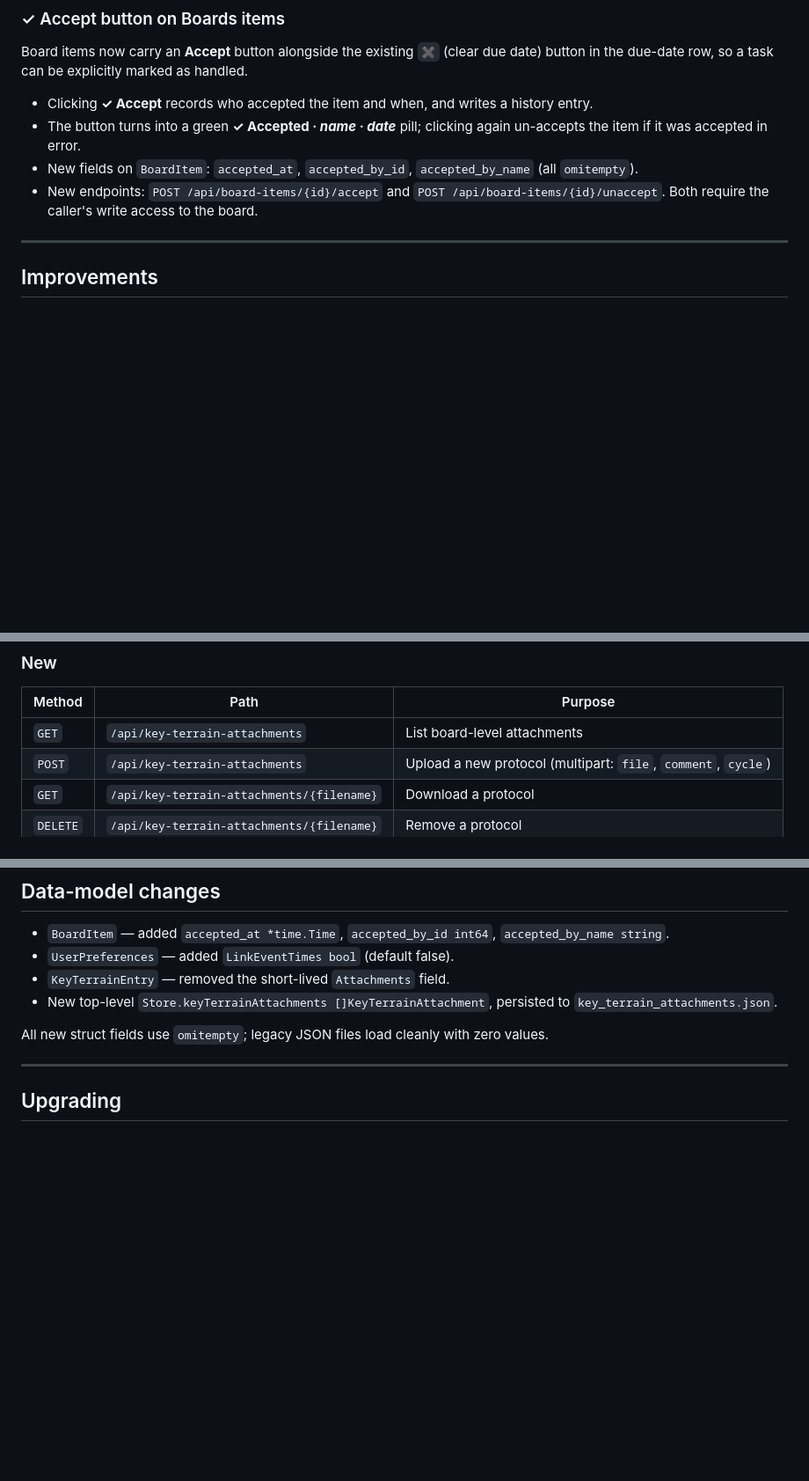
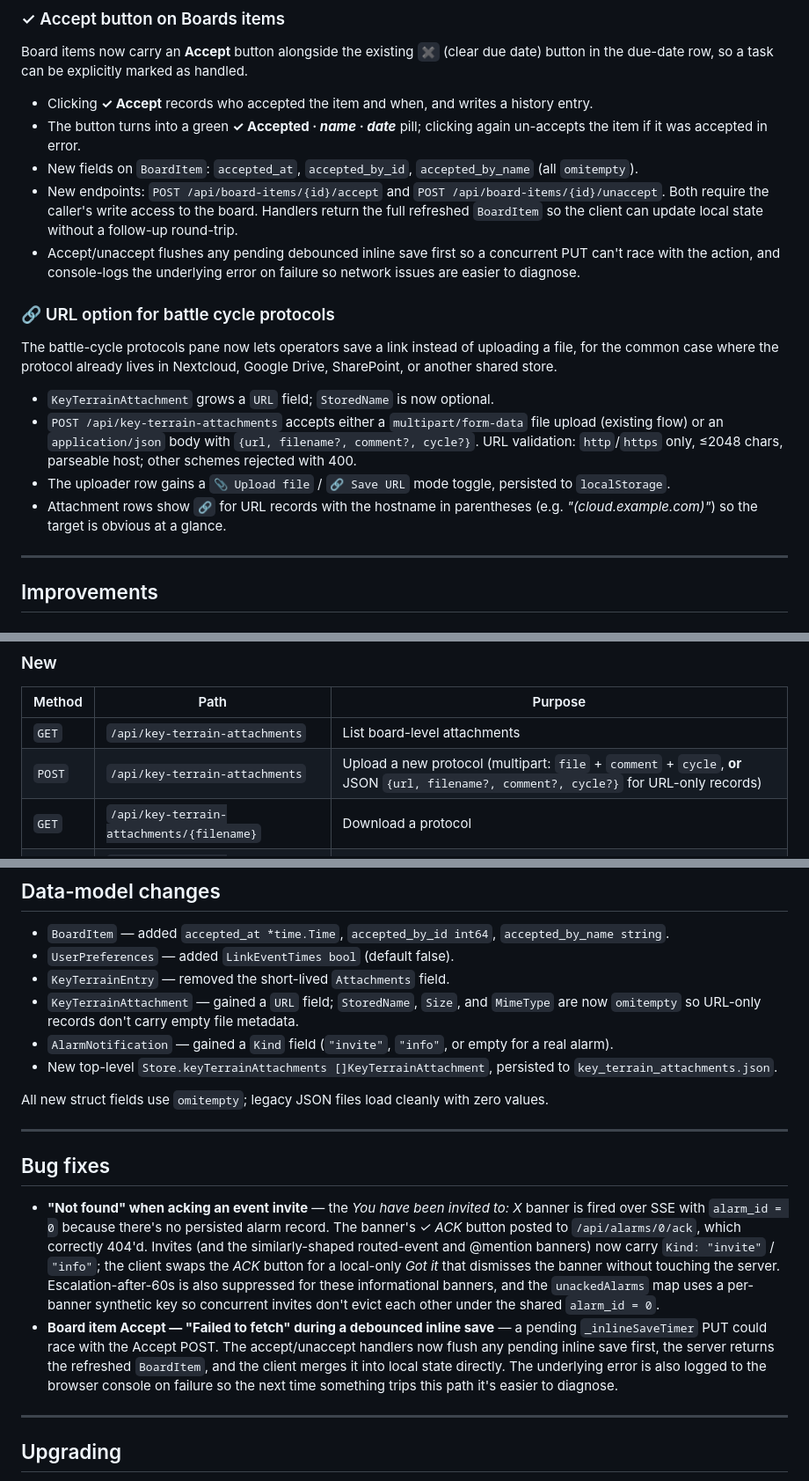
Before and after one commit to rom/tidslinjal, a Markdown page: docs/RELEASE_NOTES_v8.8.0.md, 3 parts joined by grey strips. Shown at 88% size. Drawn GitHub-style; blank space fills up the shorter version.

Commit message:
v8.8.0: fold late-breaking fixes into release notes and README
Roll the follow-up commits since the initial v8.8.0 cut into the
changelog so they ship with the version instead of getting lost at
next release:

- Boards Accept: inline-save flush, server returns refreshed item,
  console.error on failure.
- KTB protocols: alternate URL-only record (Nextcloud / Drive / ...)
  alongside file uploads; scheme validation, mode toggle persisted.
- Event invite banner: local-only "Got it" dismiss instead of posting
  to /api/alarms/0/ack and 404'ing ("not found" error reported by user).
- Data-model notes updated to mention KeyTerrainAttachment.URL and
  AlarmNotification.Kind.

https://claude.ai/code/session_01R7HDsrCw4DpU1rXF9XDVNW

```diff
--- a/docs/RELEASE_NOTES_v8.8.0.md
+++ b/docs/RELEASE_NOTES_v8.8.0.md
@@ -40,7 +40,17 @@ Board items now carry an **Accept** button alongside the existing `✖` (clear d
 - Clicking **✓ Accept** records who accepted the item and when, and writes a history entry.
 - The button turns into a green **✓ Accepted · *name* · *date*** pill; clicking again un-accepts the item if it was accepted in error.
 - New fields on `BoardItem`: `accepted_at`, `accepted_by_id`, `accepted_by_name` (all `omitempty`).
-- New endpoints: `POST /api/board-items/{id}/accept` and `POST /api/board-items/{id}/unaccept`. Both require the caller's write access to the board.
+- New endpoints: `POST /api/board-items/{id}/accept` and `POST /api/board-items/{id}/unaccept`. Both require the caller's write access to the board. Handlers return the full refreshed `BoardItem` so the client can update local state without a follow-up round-trip.
+- Accept/unaccept flushes any pending debounced inline save first so a concurrent PUT can't race with the action, and console-logs the underlying error on failure so network issues are easier to diagnose.
+
+### 🔗 URL option for battle cycle protocols
+
+The battle-cycle protocols pane now lets operators save a link instead of uploading a file, for the common case where the protocol already lives in Nextcloud, Google Drive, SharePoint, or another shared store.
+
+- `KeyTerrainAttachment` grows a `URL` field; `StoredName` is now optional.
+- `POST /api/key-terrain-attachments` accepts either a `multipart/form-data` file upload (existing flow) or an `application/json` body with `{url, filename?, comment?, cycle?}`. URL validation: `http`/`https` only, ≤2048 chars, parseable host; other schemes rejected with 400.
+- The uploader row gains a `📎 Upload file` / `🔗 Save URL` mode toggle, persisted to `localStorage`.
+- Attachment rows show `🔗` for URL records with the hostname in parentheses (e.g. *"(cloud.example.com)"*) so the target is obvious at a glance.
 
 ---
 
@@ -75,7 +85,7 @@ Both the Key Terrain Board's own `?` help modal and the global Help modal (`#h-k
 | Method | Path | Purpose |
 |---|---|---|
 | `GET` | `/api/key-terrain-attachments` | List board-level attachments |
-| `POST` | `/api/key-terrain-attachments` | Upload a new protocol (multipart: `file`, `comment`, `cycle`) |
+| `POST` | `/api/key-terrain-attachments` | Upload a new protocol (multipart: `file` + `comment` + `cycle`, **or** JSON `{url, filename?, comment?, cycle?}` for URL-only records) |
 | `GET` | `/api/key-terrain-attachments/{filename}` | Download a protocol |
 | `DELETE` | `/api/key-terrain-attachments/{filename}` | Remove a protocol |
 | `POST` | `/api/board-items/{id}/accept` | Mark a board item as handled |
@@ -92,12 +102,21 @@ The short-lived per-entry endpoints introduced in the same branch (`/api/key-ter
 - `BoardItem` — added `accepted_at *time.Time`, `accepted_by_id int64`, `accepted_by_name string`.
 - `UserPreferences` — added `LinkEventTimes bool` (default false).
 - `KeyTerrainEntry` — removed the short-lived `Attachments` field.
+- `KeyTerrainAttachment` — gained a `URL` field; `StoredName`, `Size`, and `MimeType` are now `omitempty` so URL-only records don't carry empty file metadata.
+- `AlarmNotification` — gained a `Kind` field (`"invite"`, `"info"`, or empty for a real alarm).
 - New top-level `Store.keyTerrainAttachments []KeyTerrainAttachment`, persisted to `key_terrain_attachments.json`.
 
 All new struct fields use `omitempty`; legacy JSON files load cleanly with zero values.
 
 ---
 
+## Bug fixes
+
+- **"Not found" when acking an event invite** — the *You have been invited to: X* banner is fired over SSE with `alarm_id = 0` because there's no persisted alarm record. The banner's *✓ ACK* button posted to `/api/alarms/0/ack`, which correctly 404'd. Invites (and the similarly-shaped routed-event and @mention banners) now carry `Kind: "invite"` / `"info"`; the client swaps the *ACK* button for a local-only *Got it* that dismisses the banner without touching the server. Escalation-after-60s is also suppressed for these informational banners, and the `unackedAlarms` map uses a per-banner synthetic key so concurrent invites don't evict each other under the shared `alarm_id = 0`.
+- **Board item Accept — "Failed to fetch" during a debounced inline save** — a pending `_inlineSaveTimer` PUT could race with the Accept POST. The accept/unaccept handlers now flush any pending inline save first, the server returns the refreshed `BoardItem`, and the client merges it into local state directly. The underlying error is also logged to the browser console on failure so the next time something trips this path it's easier to diagnose.
+
+---
+
 ## Upgrading
 
 No schema migrations. Existing `key_terrain.json`, `boards.json`, and `user_preferences.json` load unchanged. Downgrading to 8.7.0 is safe — the new fields are simply ignored, and the new attachments file stays on disk ready to be picked up on upgrade.
```
Also changed, not shown: README.md (+4 -2 lines), docs/RELEASE_NOTES.md (+6 -0 lines).
